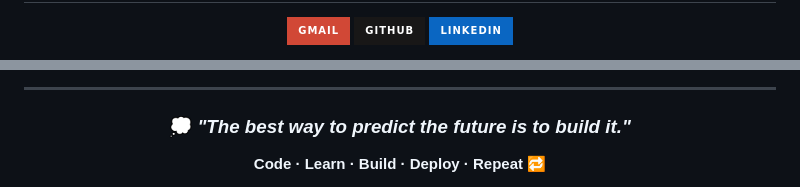
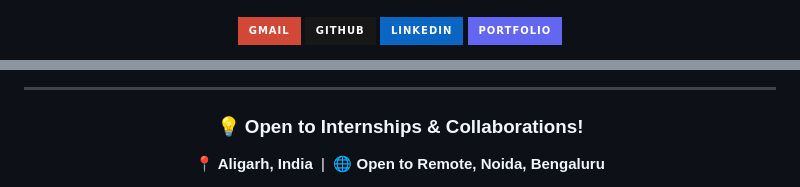
Before and after one commit to ashishkumar-00/Ashish-kumar-portfolio, a Markdown page: README.md, 2 parts joined by grey strips. GitHub-like rendering; badges without logos.

```diff
--- a/README.md
+++ b/README.md
@@ -175,4 +186,5 @@ cd Ashish-kumar-portfolio
 [![Gmail](https://img.shields.io/badge/Gmail-D14836?style=for-the-badge&logo=gmail&logoColor=white)](mailto:primesetup01@gmail.com)
 [![GitHub](https://img.shields.io/badge/GitHub-181717?style=for-the-badge&logo=github&logoColor=white)](https://github.com/ashishkumar-00)
 [![LinkedIn](https://img.shields.io/badge/LinkedIn-0A66C2?style=for-the-badge&logo=linkedin&logoColor=white)](https://www.linkedin.com)
+[![Portfolio](https://img.shields.io/badge/Portfolio-6366F1?style=for-the-badge&logo=vercel&logoColor=white)](#)
 
@@ -185,7 +198,7 @@ cd Ashish-kumar-portfolio
 
 <div align="center">
 
-### 💭 *"The best way to predict the future is to build it."*
+### 💡 Open to Internships & Collaborations!
 
-**Code · Learn · Build · Deploy · Repeat** 🔁
+**📍 Aligarh, India** &nbsp;|&nbsp; **🌐 Open to Remote, Noida, Bengaluru**
 
```
Also changed, not shown: other parts of README.md (+23 -9 lines).
